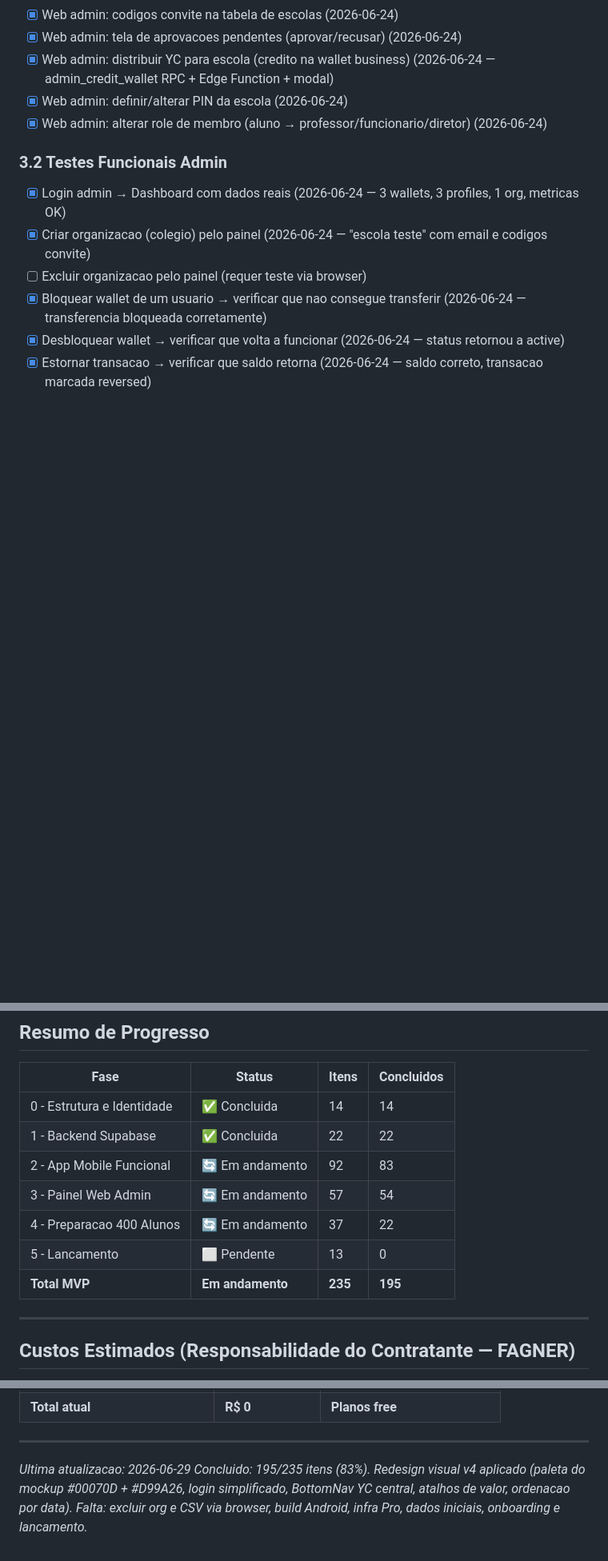
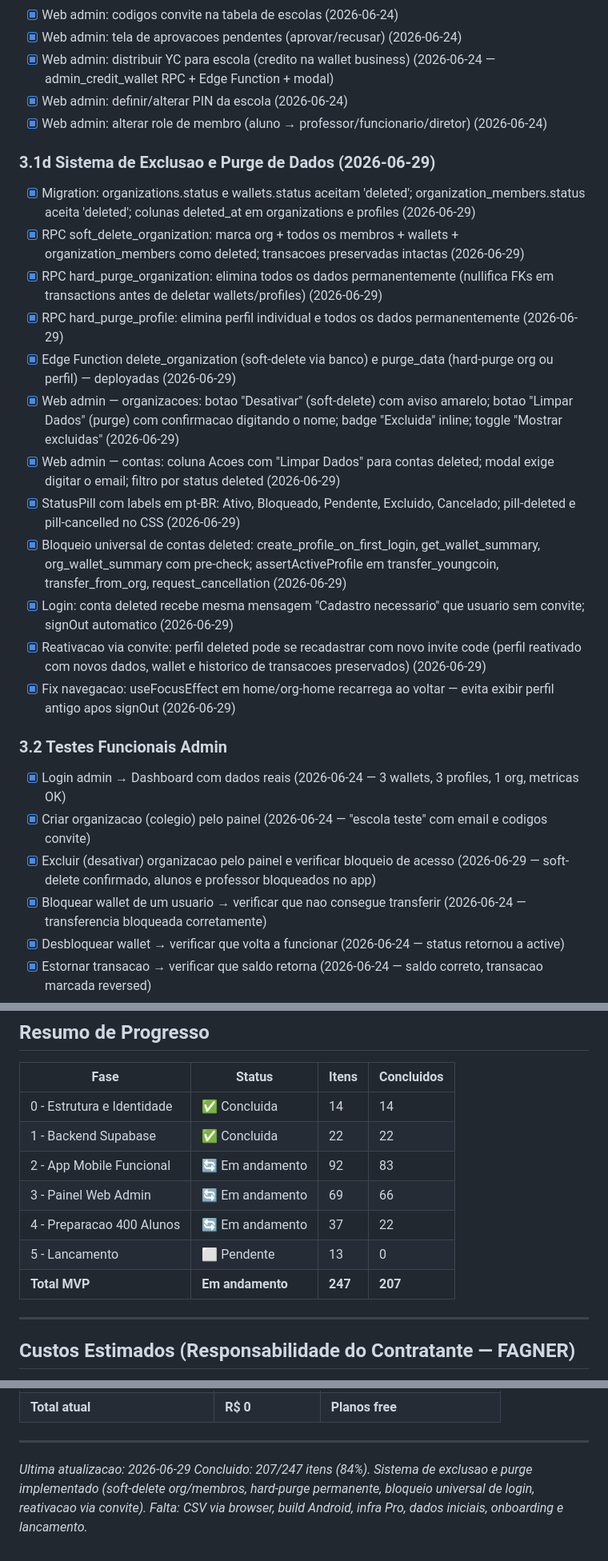
Before and after one commit to Derfolem/Moneyoung, a Markdown page: docs/00-checklist-mvp.md, 3 parts joined by grey strips. Shown at 80% size. GitHub-like rendering; blank space fills up the shorter version.

```diff
--- a/docs/00-checklist-mvp.md
+++ b/docs/00-checklist-mvp.md
@@ -259,11 +259,26 @@
 - [x] Web admin: definir/alterar PIN da escola (2026-06-24)
 - [x] Web admin: alterar role de membro (aluno → professor/funcionario/diretor) (2026-06-24)
 
+### 3.1d Sistema de Exclusao e Purge de Dados (2026-06-29)
+
+- [x] Migration: organizations.status e wallets.status aceitam 'deleted'; organization_members.status aceita 'deleted'; colunas deleted_at em organizations e profiles (2026-06-29)
+- [x] RPC soft_delete_organization: marca org + todos os membros + wallets + organization_members como deleted; transacoes preservadas intactas (2026-06-29)
+- [x] RPC hard_purge_organization: elimina todos os dados permanentemente (nullifica FKs em transactions antes de deletar wallets/profiles) (2026-06-29)
+- [x] RPC hard_purge_profile: elimina perfil individual e todos os dados permanentemente (2026-06-29)
+- [x] Edge Function delete_organization (soft-delete via banco) e purge_data (hard-purge org ou perfil) — deployadas (2026-06-29)
+- [x] Web admin — organizacoes: botao "Desativar" (soft-delete) com aviso amarelo; botao "Limpar Dados" (purge) com confirmacao digitando o nome; badge "Excluida" inline; toggle "Mostrar excluidas" (2026-06-29)
+- [x] Web admin — contas: coluna Acoes com "Limpar Dados" para contas deleted; modal exige digitar o email; filtro por status deleted (2026-06-29)
+- [x] StatusPill com labels em pt-BR: Ativo, Bloqueado, Pendente, Excluido, Cancelado; pill-deleted e pill-cancelled no CSS (2026-06-29)
+- [x] Bloqueio universal de contas deleted: create_profile_on_first_login, get_wallet_summary, org_wallet_summary com pre-check; assertActiveProfile em transfer_youngcoin, transfer_from_org, request_cancellation (2026-06-29)
+- [x] Login: conta deleted recebe mesma mensagem "Cadastro necessario" que usuario sem convite; signOut automatico (2026-06-29)
+- [x] Reativacao via convite: perfil deleted pode se recadastrar com novo invite code (perfil reativado com novos dados, wallet e historico de transacoes preservados) (2026-06-29)
+- [x] Fix navegacao: useFocusEffect em home/org-home recarrega ao voltar — evita exibir perfil antigo apos signOut (2026-06-29)
+
 ### 3.2 Testes Funcionais Admin
 
 - [x] Login admin → Dashboard com dados reais (2026-06-24 — 3 wallets, 3 profiles, 1 org, metricas OK)
 - [x] Criar organizacao (colegio) pelo painel (2026-06-24 — "escola teste" com email e codigos convite)
-- [ ] Excluir organizacao pelo painel (requer teste via browser)
+- [x] Excluir (desativar) organizacao pelo painel e verificar bloqueio de acesso (2026-06-29 — soft-delete confirmado, alunos e professor bloqueados no app)
 - [x] Bloquear wallet de um usuario → verificar que nao consegue transferir (2026-06-24 — transferencia bloqueada corretamente)
 - [x] Desbloquear wallet → verificar que volta a funcionar (2026-06-24 — status retornou a active)
 - [x] Estornar transacao → verificar que saldo retorna (2026-06-24 — saldo correto, transacao marcada reversed)
@@ -402,10 +417,10 @@
 | 0 - Estrutura e Identidade | ✅ Concluida | 14 | 14 |
 | 1 - Backend Supabase | ✅ Concluida | 22 | 22 |
 | 2 - App Mobile Funcional | 🔄 Em andamento | 92 | 83 |
-| 3 - Painel Web Admin | 🔄 Em andamento | 57 | 54 |
+| 3 - Painel Web Admin | 🔄 Em andamento | 69 | 66 |
 | 4 - Preparacao 400 Alunos | 🔄 Em andamento | 37 | 22 |
 | 5 - Lancamento | ⬜ Pendente | 13 | 0 |
-| **Total MVP** | **Em andamento** | **235** | **195** |
+| **Total MVP** | **Em andamento** | **247** | **207** |
 
 ---
 
@@ -426,4 +441,4 @@
 ---
 
 *Ultima atualizacao: 2026-06-29*
-*Concluido: 195/235 itens (83%). Redesign visual v4 aplicado (paleta do mockup #00070D + #D99A26, login simplificado, BottomNav YC central, atalhos de valor, ordenacao por data). Falta: excluir org e CSV via browser, build Android, infra Pro, dados iniciais, onboarding e lancamento.*
+*Concluido: 207/247 itens (84%). Sistema de exclusao e purge implementado (soft-delete org/membros, hard-purge permanente, bloqueio universal de login, reativacao via convite). Falta: CSV via browser, build Android, infra Pro, dados iniciais, onboarding e lancamento.*
```
Also changed, not shown: docs/17-estado-atual-2026-06-29.md (+132 -169 lines).
